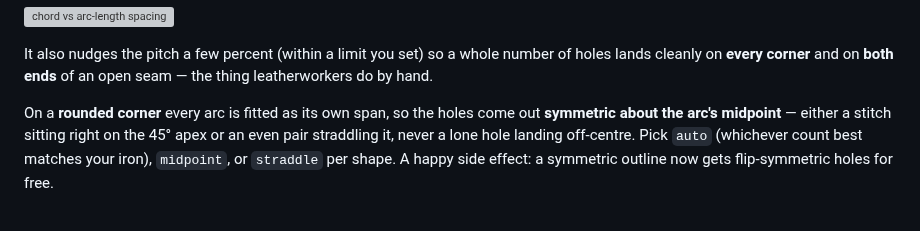
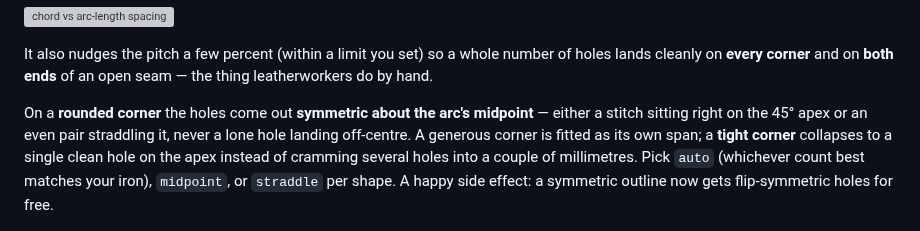
Before and after one commit to heathmanc/Leather-Drafting, a Markdown page: README.md, the part around the change. Drawn GitHub-style; grey boxes are pictures that could not be loaded.

```diff
--- a/README.md
+++ b/README.md
@@ -32,12 +32,13 @@ It also nudges the pitch a few percent (within a limit you set) so a whole numbe
 of holes lands cleanly on **every corner** and on **both ends** of an open seam —
 the thing leatherworkers do by hand.
 
-On a **rounded corner** every arc is fitted as its own span, so the holes come
-out **symmetric about the arc's midpoint** — either a stitch sitting right on the
-45° apex or an even pair straddling it, never a lone hole landing off-centre. Pick
-`auto` (whichever count best matches your iron), `midpoint`, or `straddle` per
-shape. A happy side effect: a symmetric outline now gets flip-symmetric holes for
-free.
+On a **rounded corner** the holes come out **symmetric about the arc's
+midpoint** — either a stitch sitting right on the 45° apex or an even pair
+straddling it, never a lone hole landing off-centre. A generous corner is fitted
+as its own span; a **tight corner** collapses to a single clean hole on the apex
+instead of cramming several holes into a couple of millimetres. Pick `auto`
+(whichever count best matches your iron), `midpoint`, or `straddle` per shape. A
+happy side effect: a symmetric outline now gets flip-symmetric holes for free.
 
 ![corner hole placement: auto / midpoint / straddle](docs/corner_zoom.png)
 
```
Also changed, not shown: docs/corner_zoom.png, docs/small_corner_fixed.png (added), 1 other file.
